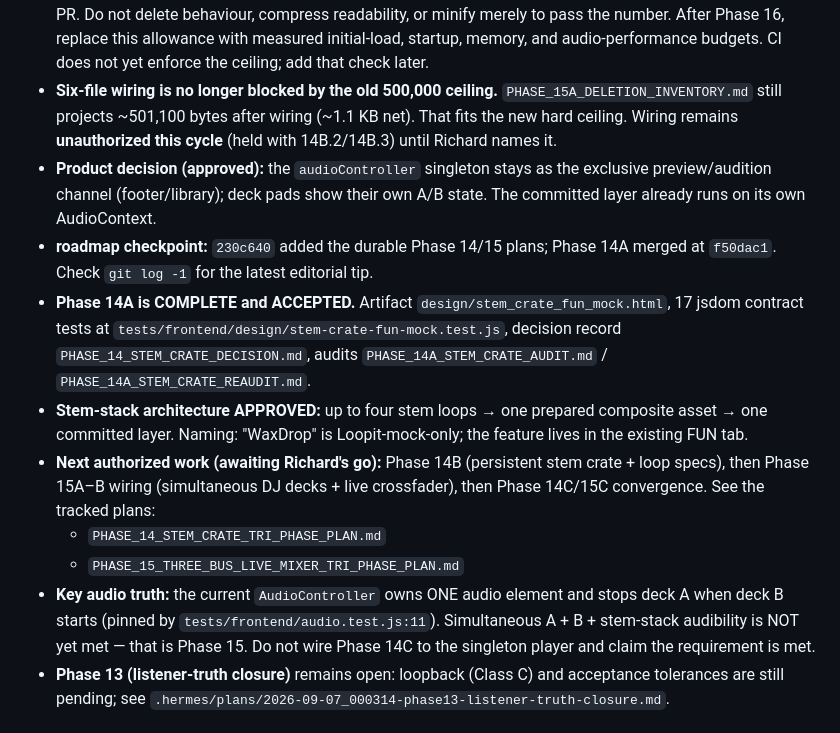
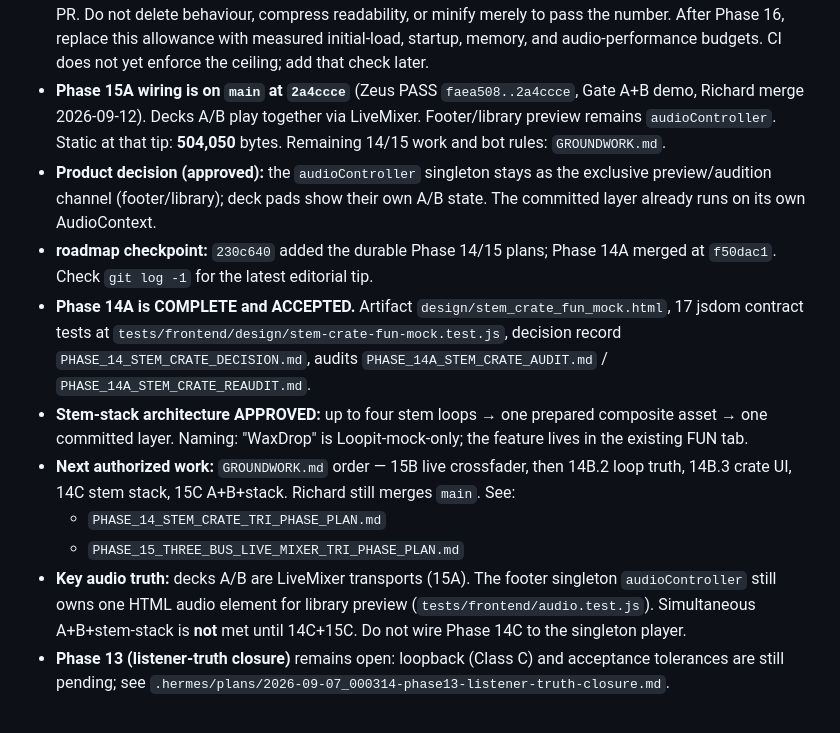
Before and after one commit to 888noonie/2become1, a Markdown page: CURSOR_HANDOVER.md, the part around the change. Rendered like a GitHub page.

```diff
--- a/CURSOR_HANDOVER.md
+++ b/CURSOR_HANDOVER.md
@@ -20,10 +20,10 @@ This section supersedes the older "Start here" below for the next session.
   minify merely to pass the number. After Phase 16, replace this allowance
   with measured initial-load, startup, memory, and audio-performance budgets.
   CI does not yet enforce the ceiling; add that check later.
-- **Six-file wiring is no longer blocked by the old 500,000 ceiling.**
-  `PHASE_15A_DELETION_INVENTORY.md` still projects ~501,100 bytes after
-  wiring (~1.1 KB net). That fits the new hard ceiling. Wiring remains
-  **unauthorized this cycle** (held with 14B.2/14B.3) until Richard names it.
+- **Phase 15A wiring is on `main` at `2a4ccce`** (Zeus PASS `faea508..2a4ccce`,
+  Gate A+B demo, Richard merge 2026-09-12). Decks A/B play together via
+  LiveMixer. Footer/library preview remains `audioController`. Static at that
+  tip: **504,050** bytes. Remaining 14/15 work and bot rules: `GROUNDWORK.md`.
 - **Product decision (approved):** the `audioController` singleton stays as the
   exclusive preview/audition channel (footer/library); deck pads show their own
   A/B state. The committed layer already runs on its own AudioContext.
@@ -36,15 +36,15 @@ This section supersedes the older "Start here" below for the next session.
 - **Stem-stack architecture APPROVED:** up to four stem loops → one prepared
   composite asset → one committed layer. Naming: "WaxDrop" is Loopit-mock-only;
   the feature lives in the existing FUN tab.
-- **Next authorized work (awaiting Richard's go):** Phase 14B (persistent stem
-  crate + loop specs), then Phase 15A–B wiring (simultaneous DJ decks + live
-  crossfader), then Phase 14C/15C convergence. See the tracked plans:
+- **Next authorized work:** `GROUNDWORK.md` order — 15B live crossfader, then
+  14B.2 loop truth, 14B.3 crate UI, 14C stem stack, 15C A+B+stack. Richard
+  still merges `main`. See:
   - `PHASE_14_STEM_CRATE_TRI_PHASE_PLAN.md`
   - `PHASE_15_THREE_BUS_LIVE_MIXER_TRI_PHASE_PLAN.md`
-- **Key audio truth:** the current `AudioController` owns ONE audio element and
-  stops deck A when deck B starts (pinned by `tests/frontend/audio.test.js:11`).
-  Simultaneous A + B + stem-stack audibility is NOT yet met — that is Phase 15.
-  Do not wire Phase 14C to the singleton player and claim the requirement is met.
+- **Key audio truth:** decks A/B are LiveMixer transports (15A). The footer
+  singleton `audioController` still owns one HTML audio element for library
+  preview (`tests/frontend/audio.test.js`). Simultaneous A+B+stem-stack is
+  **not** met until 14C+15C. Do not wire Phase 14C to the singleton player.
 - **Phase 13 (listener-truth closure)** remains open: loopback (Class C) and
   acceptance tolerances are still pending; see
   `.hermes/plans/2026-09-07_000314-phase13-listener-truth-closure.md`.
```
Also changed, not shown: GROUNDWORK.md (added, +80 -0 lines).
